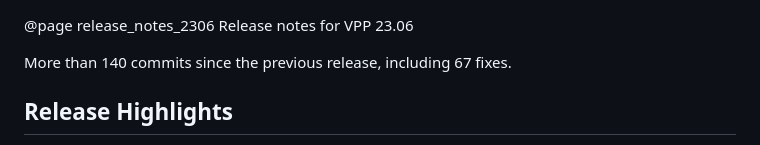
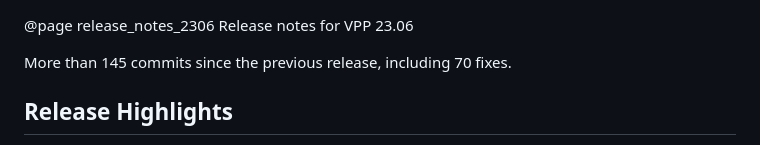
Before and after one commit to vpp-dev/vpp-release-notes, a Markdown page: RELEASE-GENERATED.md, the part around one of its changes. Drawn GitHub-style.

```diff
--- a/RELEASE-GENERATED.md
+++ b/RELEASE-GENERATED.md
@@ -1,6 +1,6 @@
 @page release_notes_2306 Release notes for VPP 23.06
 
-More than 140 commits since the previous release, including 67 fixes.
+More than 145 commits since the previous release, including 70 fixes.
 
 ## Release Highlights
 
```
Also changed, not shown: other parts of RELEASE-GENERATED.md (+1 -1 lines).
